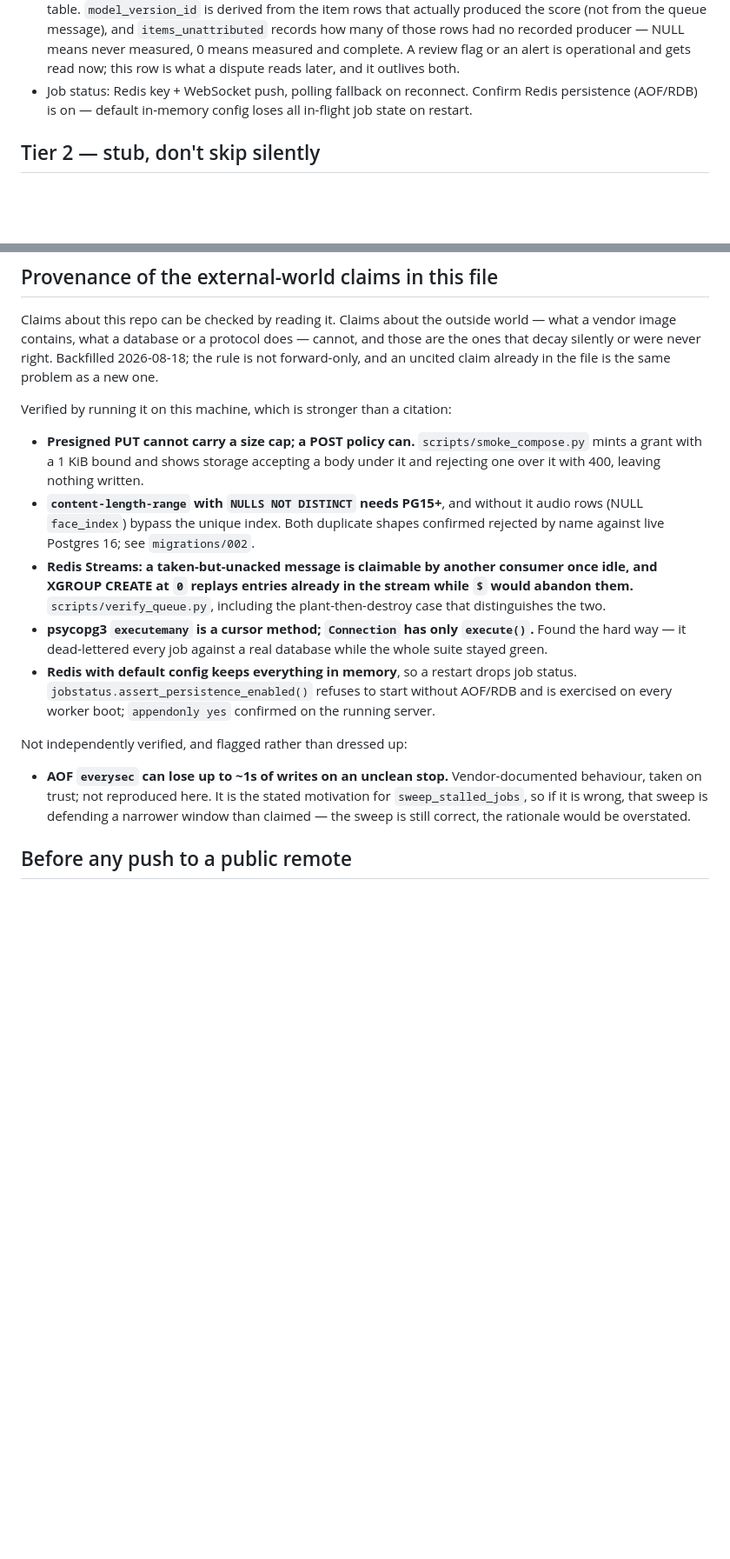
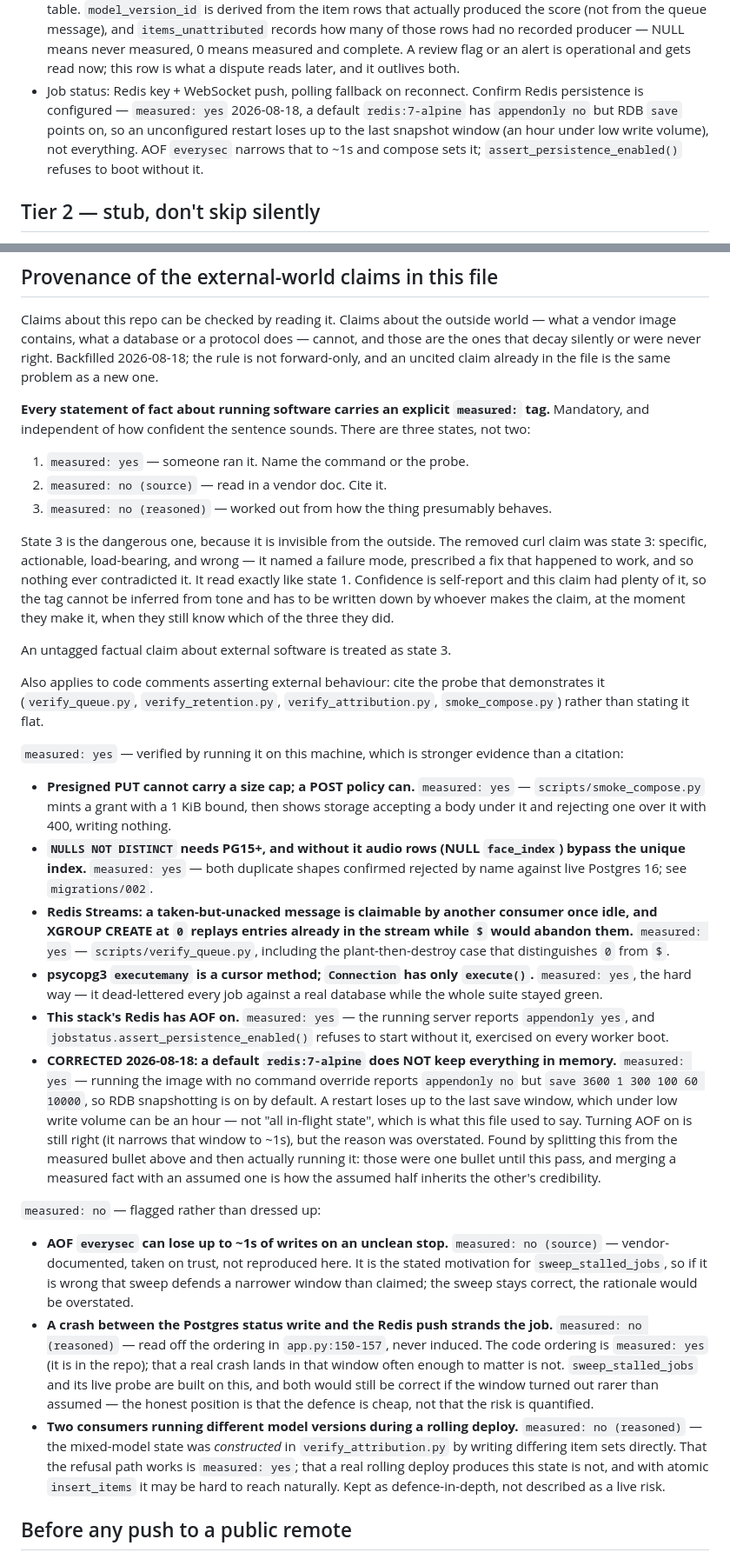
Before and after one commit to Graybeep/Deepfake, a Markdown page: CLAUDE.md, 2 parts joined by grey strips. Shown at 87% size. GitHub-like rendering; blank space fills up the shorter version.

Commit message:
Tag every external claim measured:yes/no -- which found a second false one
"I measured this" and "I read this" are not the only two states. The third is
"I reasoned this out and it read like a measurement", and it is invisible from
outside: the removed curl claim was specific, actionable, load-bearing and
wrong, named a failure mode, prescribed a fix that happened to work, so nothing
ever contradicted it. Confidence is self-report, not evidence, so the tag
cannot be inferred from tone -- it has to be written by whoever makes the
claim, when they still know which of the three they did.

Every statement of fact about running software in CLAUDE.md now carries an
explicit measured: yes / no (source) / no (reasoned) tag, mandatory and
independent of how confident the sentence sounds. An untagged claim is treated
as state 3.

Doing the tagging found a second false claim, in a bullet I had just written.
"A default redis:7-alpine keeps everything in memory" was tagged
measured: no (source) -- then running it showed `appendonly no` but
`save 3600 1 300 100 60 10000`. RDB snapshotting is ON by default. A default
Redis loses up to the last save window, which under low write volume can be an
hour, NOT all in-flight state, which is what this file and the Tier 1 bullet
both said. Enabling AOF is still correct -- it narrows the window to ~1s -- but
the stated reason was overstated. Both sites corrected.

That claim only became checkable because tagging forced splitting it from a
measured one it had been sharing a bullet with. Merging a measured fact with an
assumed one is how the assumed half inherits the other's credibility, and it is
why the tag is per-claim rather than per-section.

Two more entries now carry measured: no (reasoned) honestly: the crash window
between the Postgres status write and the Redis push (read off code ordering,
never induced) and the rolling-deploy mixed-model state (constructed directly
in the probe, not observed arising). Both defences stay; neither risk is
quantified, and the file now says so.

```diff
--- a/CLAUDE.md
+++ b/CLAUDE.md
@@ -63,8 +63,11 @@ Audio: Ingest → Chunk → Spectrogram → EfficientNet (audio model) → Aggre
   is operational and gets read now; this row is what a dispute reads later, and it
   outlives both.
 - Job status: Redis key + WebSocket push, polling fallback on reconnect. Confirm Redis
-  persistence (AOF/RDB) is on — default in-memory config loses all in-flight job state
-  on restart.
+  persistence is configured — `measured: yes` 2026-08-18, a default `redis:7-alpine`
+  has `appendonly no` but RDB `save` points on, so an unconfigured restart loses up to
+  the last snapshot window (an hour under low write volume), not everything. AOF
+  `everysec` narrows that to ~1s and compose sets it; `assert_persistence_enabled()`
+  refuses to boot without it.
 
 ## Tier 2 — stub, don't skip silently
 - Retention: score-band flag → cold storage, fixed 30-day timer. Call this "extended
@@ -156,31 +161,77 @@ are the ones that decay silently or were never right. Backfilled 2026-08-18; the
 is not forward-only, and an uncited claim already in the file is the same problem as a
 new one.
 
-Verified by running it on this machine, which is stronger than a citation:
+**Every statement of fact about running software carries an explicit `measured:` tag.**
+Mandatory, and independent of how confident the sentence sounds. There are three
+states, not two:
 
-- **Presigned PUT cannot carry a size cap; a POST policy can.** `scripts/smoke_compose.py`
-  mints a grant with a 1 KiB bound and shows storage accepting a body under it and
-  rejecting one over it with 400, leaving nothing written.
-- **`content-length-range` with `NULLS NOT DISTINCT` needs PG15+**, and without it audio
-  rows (NULL `face_index`) bypass the unique index. Both duplicate shapes confirmed
-  rejected by name against live Postgres 16; see `migrations/002`.
+1. `measured: yes` — someone ran it. Name the command or the probe.
+2. `measured: no (source)` — read in a vendor doc. Cite it.
+3. `measured: no (reasoned)` — worked out from how the thing presumably behaves.
+
+State 3 is the dangerous one, because it is invisible from the outside. The removed
+curl claim was state 3: specific, actionable, load-bearing, and wrong — it named a
+failure mode, prescribed a fix that happened to work, and so nothing ever contradicted
+it. It read exactly like state 1. Confidence is self-report and this claim had plenty
+of it, so the tag cannot be inferred from tone and has to be written down by whoever
+makes the claim, at the moment they make it, when they still know which of the three
+they did.
+
+An untagged factual claim about external software is treated as state 3.
+
+Also applies to code comments asserting external behaviour: cite the probe that
+demonstrates it (`verify_queue.py`, `verify_retention.py`, `verify_attribution.py`,
+`smoke_compose.py`) rather than stating it flat.
+
+`measured: yes` — verified by running it on this machine, which is stronger evidence
+than a citation:
+
+- **Presigned PUT cannot carry a size cap; a POST policy can.** `measured: yes` —
+  `scripts/smoke_compose.py` mints a grant with a 1 KiB bound, then shows storage
+  accepting a body under it and rejecting one over it with 400, writing nothing.
+- **`NULLS NOT DISTINCT` needs PG15+, and without it audio rows (NULL `face_index`)
+  bypass the unique index.** `measured: yes` — both duplicate shapes confirmed rejected
+  by name against live Postgres 16; see `migrations/002`.
 - **Redis Streams: a taken-but-unacked message is claimable by another consumer once
   idle, and XGROUP CREATE at `0` replays entries already in the stream while `$` would
-  abandon them.** `scripts/verify_queue.py`, including the plant-then-destroy case that
-  distinguishes the two.
+  abandon them.** `measured: yes` — `scripts/verify_queue.py`, including the
+  plant-then-destroy case that distinguishes `0` from `$`.
 - **psycopg3 `executemany` is a cursor method; `Connection` has only `execute()`.**
-  Found the hard way — it dead-lettered every job against a real database while the
-  whole suite stayed green.
-- **Redis with default config keeps everything in memory**, so a restart drops job
-  status. `jobstatus.assert_persistence_enabled()` refuses to start without AOF/RDB and
-  is exercised on every worker boot; `appendonly yes` confirmed on the running server.
+  `measured: yes`, the hard way — it dead-lettered every job against a real database
+  while the whole suite stayed green.
+- **This stack's Redis has AOF on.** `measured: yes` — the running server reports
+  `appendonly yes`, and `jobstatus.assert_persistence_enabled()` refuses to start
+  without it, exercised on every worker boot.
+- **CORRECTED 2026-08-18: a default `redis:7-alpine` does NOT keep everything in
+  memory.** `measured: yes` — running the image with no command override reports
+  `appendonly no` but `save 3600 1 300 100 60 10000`, so RDB snapshotting is on by
+  default. A restart loses up to the last save window, which under low write volume
+  can be an hour — not "all in-flight state", which is what this file used to say.
+  Turning AOF on is still right (it narrows that window to ~1s), but the reason was
+  overstated. Found by splitting this from the measured bullet above and then actually
+  running it: those were one bullet until this pass, and merging a measured fact with
+  an assumed one is how the assumed half inherits the other's credibility.
 
-Not independently verified, and flagged rather than dressed up:
+`measured: no` — flagged rather than dressed up:
 
-- **AOF `everysec` can lose up to ~1s of writes on an unclean stop.** Vendor-documented
-  behaviour, taken on trust; not reproduced here. It is the stated motivation for
-  `sweep_stalled_jobs`, so if it is wrong, that sweep is defending a narrower window
-  than claimed — the sweep is still correct, the rationale would be overstated.
+- **AOF `everysec` can lose up to ~1s of writes on an unclean stop.**
+  `measured: no (source)` — vendor-documented, taken on trust, not reproduced here. It
+  is the stated motivation for `sweep_stalled_jobs`, so if it is wrong that sweep
+  defends a narrower window than claimed; the sweep stays correct, the rationale would
+  be overstated.
+- **A crash between the Postgres status write and the Redis push strands the job.**
+  `measured: no (reasoned)` — read off the ordering in `app.py:150-157`, never induced.
+  The code ordering is `measured: yes` (it is in the repo); that a real crash lands in
+  that window often enough to matter is not. `sweep_stalled_jobs` and its live probe
+  are built on this, and both would still be correct if the window turned out rarer
+  than assumed — the honest position is that the defence is cheap, not that the risk is
+  quantified.
+- **Two consumers running different model versions during a rolling deploy.**
+  `measured: no (reasoned)` — the mixed-model state was *constructed* in
+  `verify_attribution.py` by writing differing item sets directly. That the refusal
+  path works is `measured: yes`; that a real rolling deploy produces this state is not,
+  and with atomic `insert_items` it may be hard to reach naturally. Kept as
+  defence-in-depth, not described as a live risk.
 
 ## Before any push to a public remote
 Run a secrets scan (`gitleaks detect --source . -v` or trufflehog) against full git
```
Also changed, not shown: other parts of CLAUDE.md (+8 -6 lines).
